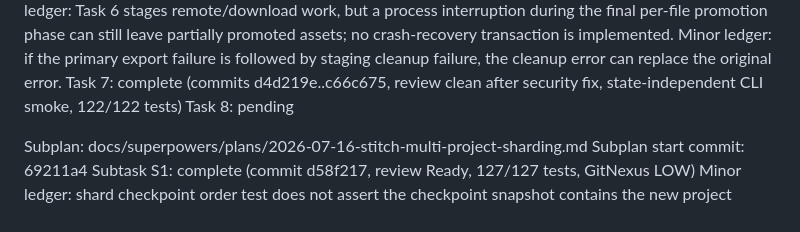
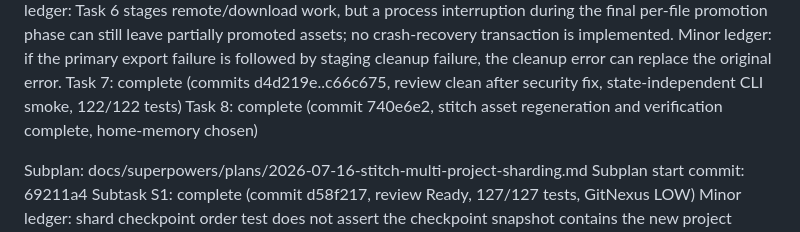
Before and after one commit to c534450673/ai-couple-dish, a Markdown page: .superpowers/sdd/progress.md, the part around the change. Drawn GitHub-style.

Commit message:
chore: mark Stitch Task 8 as complete in progress ledger

```diff
--- a/.superpowers/sdd/progress.md
+++ b/.superpowers/sdd/progress.md
@@ -20,7 +20,7 @@ Minor ledger: Task 6 exporter does not validate localId path safety; Task 7 exac
 Minor ledger: Task 6 stages remote/download work, but a process interruption during the final per-file promotion phase can still leave partially promoted assets; no crash-recovery transaction is implemented.
 Minor ledger: if the primary export failure is followed by staging cleanup failure, the cleanup error can replace the original error.
 Task 7: complete (commits d4d219e..c66c675, review clean after security fix, state-independent CLI smoke, 122/122 tests)
-Task 8: pending
+Task 8: complete (commit 740e6e2, stitch asset regeneration and verification complete, home-memory chosen)
 
 Subplan: docs/superpowers/plans/2026-07-16-stitch-multi-project-sharding.md
 Subplan start commit: 69211a4
```
